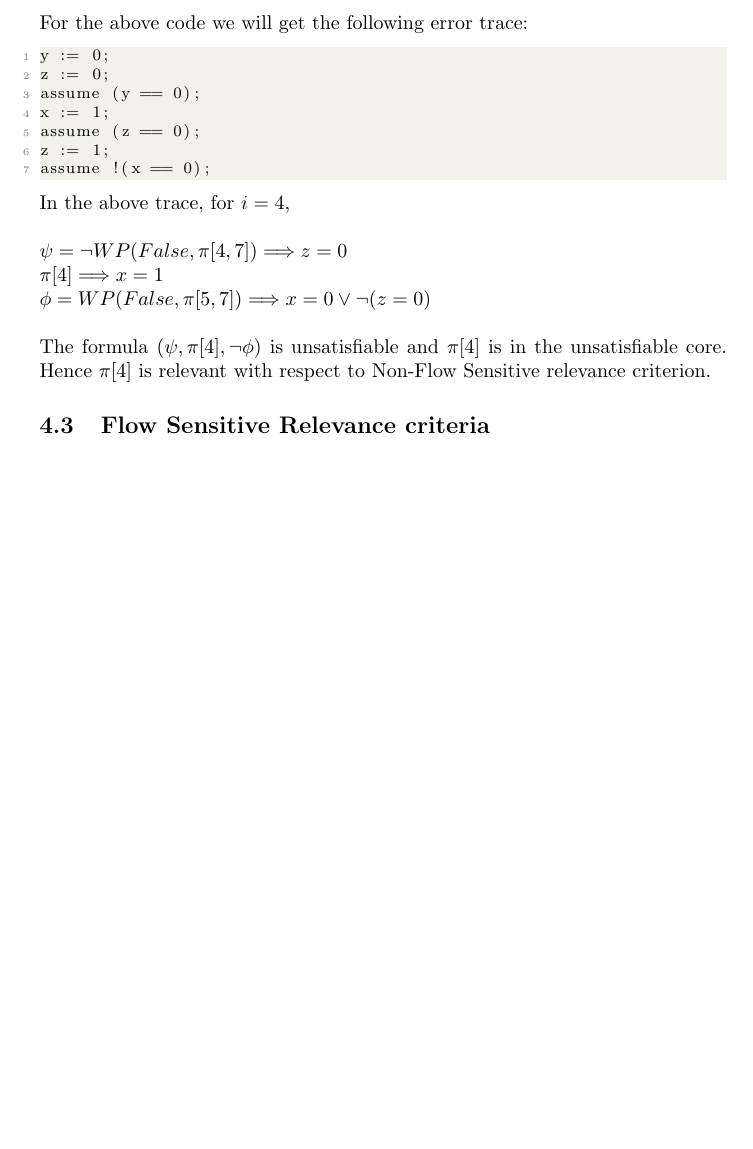
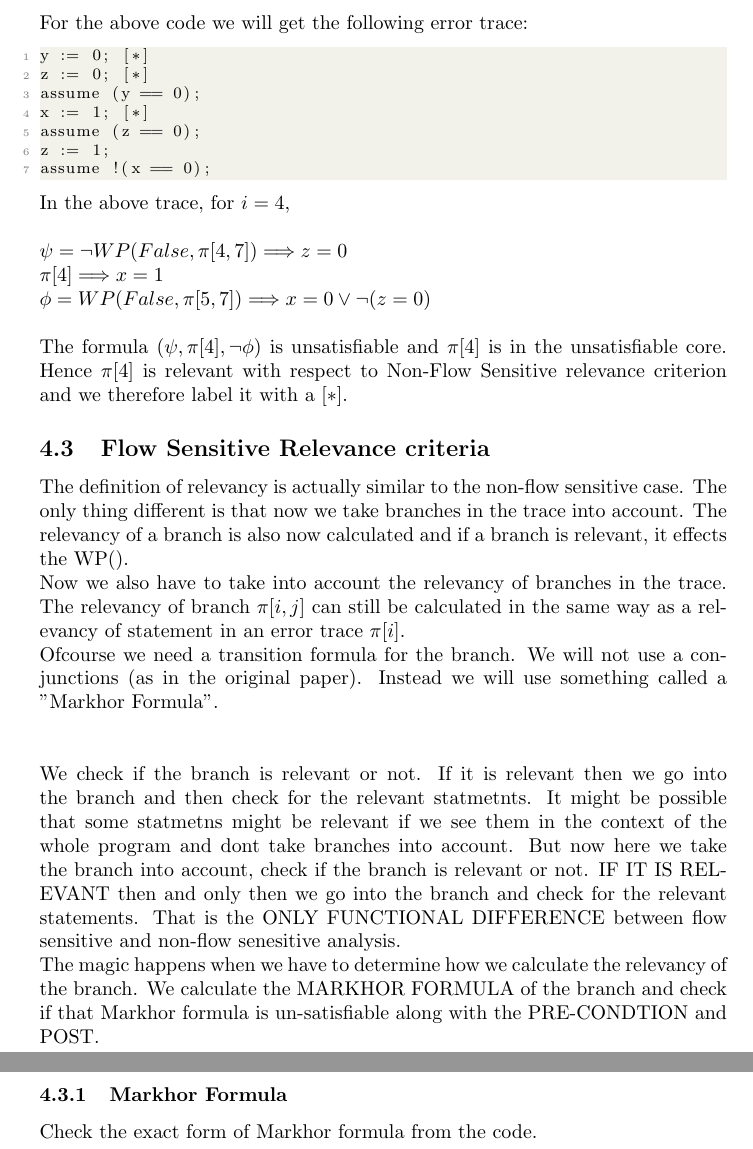
Before and after one commit to numairmansur/Error-Localization, a LaTeX document (project.tex): part of page 6 of 6 before the commit and two parts of pages 6 and 7 of 7 after it, the two joined at a grey line, cut so that both start at the same text, the shorter picture padded with empty space. Compiled offline with pdfLaTeX.

Commit message:
Flow Senesitive Fault Locatlization

```diff
--- a/project.tex
+++ b/project.tex
@@ -187,10 +187,10 @@ foo()
 \end{lstlisting}
 For the above code we will get the following error trace:
 \begin{lstlisting}
-y := 0;
-z := 0;
+y := 0; [*]
+z := 0; [*]
 assume (y == 0);
-x := 1;
+x := 1; [*]
 assume (z == 0);
 z := 1;
 assume !(x == 0);
@@ -201,7 +201,19 @@ $\psi = \neg WP(False, \pi[4,7]) \Longrightarrow z=0$\\
 $\pi[4] \Longrightarrow x=1$\\
 $\phi =  WP(False, \pi[5,7]) \Longrightarrow x=0 \vee \neg(z=0)$\\
 \\
-The formula $(\psi,\pi[4],\neg \phi)$ is unsatisfiable and $\pi[4]$ is in the unsatisfiable core. Hence $\pi[4]$ is relevant with respect to Non-Flow Sensitive relevance criterion.
+The formula $(\psi,\pi[4],\neg \phi)$ is unsatisfiable and $\pi[4]$ is in the unsatisfiable core. Hence $\pi[4]$ is relevant with respect to Non-Flow Sensitive relevance criterion and we therefore label it with a $[*]$.
 
 \subsection{Flow Sensitive Relevance criteria }
+The definition of relevancy is actually similar to the non-flow sensitive case. The only thing different is that now we take branches in the trace into account. The relevancy of a branch is also now calculated and if a branch is relevant, it effects the WP().\\
+Now we also have to take into account the relevancy of branches in the trace. The relevancy of branch $\pi[i,j]$ can still be calculated in the same way as a relevancy of statement in an error trace $\pi[i]$.\\
+Ofcourse we need a transition formula for the branch. We will not use a conjunctions (as in the original paper). Instead we will use something called a "Markhor Formula".
+\\
+\\
+\\
+We check if the branch is relevant or not. If it is relevant then we go into the branch and then check for the relevant statmetnts. It might be possible that some statmetns might be relevant if we see them in the context of the whole program and dont take branches into account. But now here we take the branch into account, check if the branch is relevant or not. IF IT IS RELEVANT then and only then we go into the branch and check for the relevant statements. That is the ONLY FUNCTIONAL DIFFERENCE between flow sensitive and non-flow senesitive analysis. \\
+The magic happens when we have to determine how we calculate the relevancy of the branch. We calculate the MARKHOR FORMULA of the branch and check if that Markhor formula is un-satisfiable along with the PRE-CONDTION and POST.
+\subsubsection{Markhor Formula}
+Check the exact form of Markhor formula from the code.
+
+
 \end{document}
```
Also changed, not shown: project.pdf, 3 other files.
